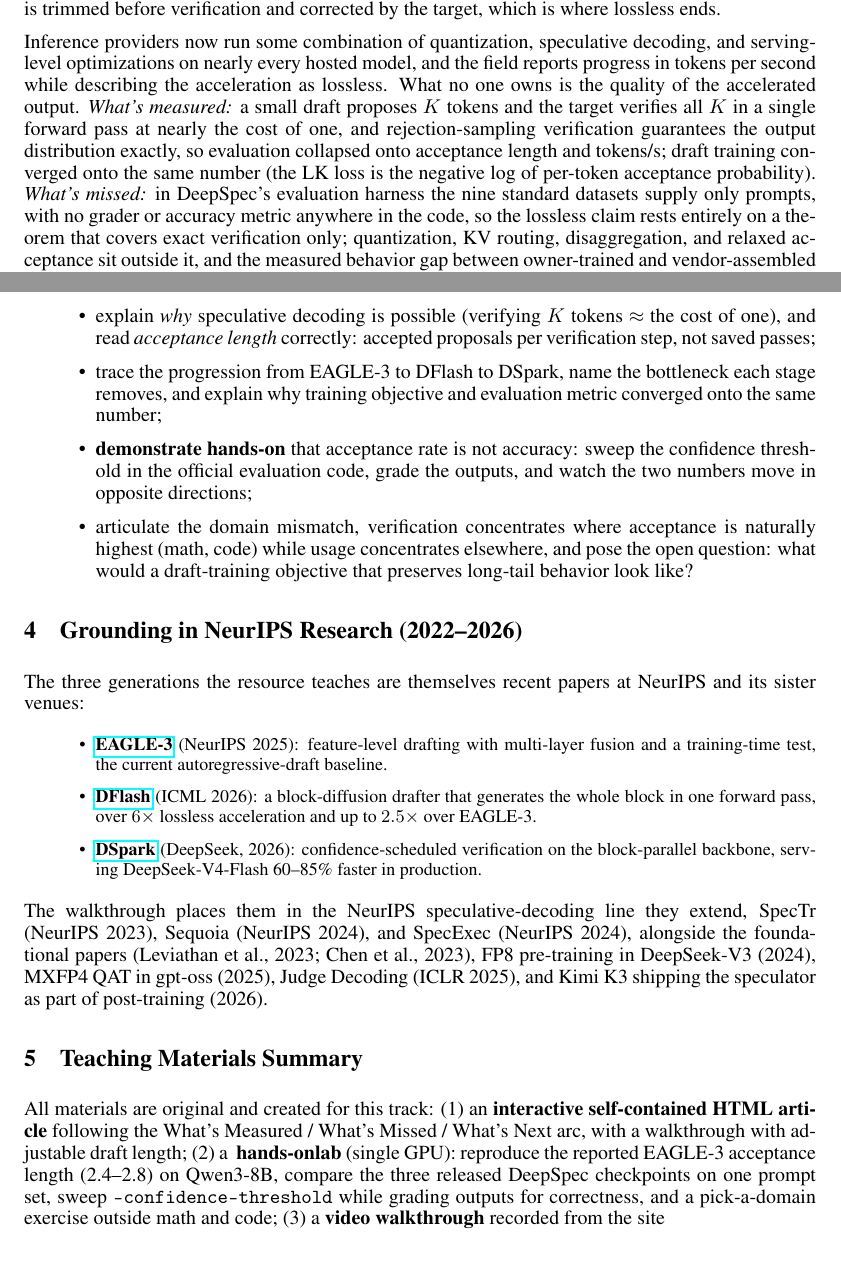
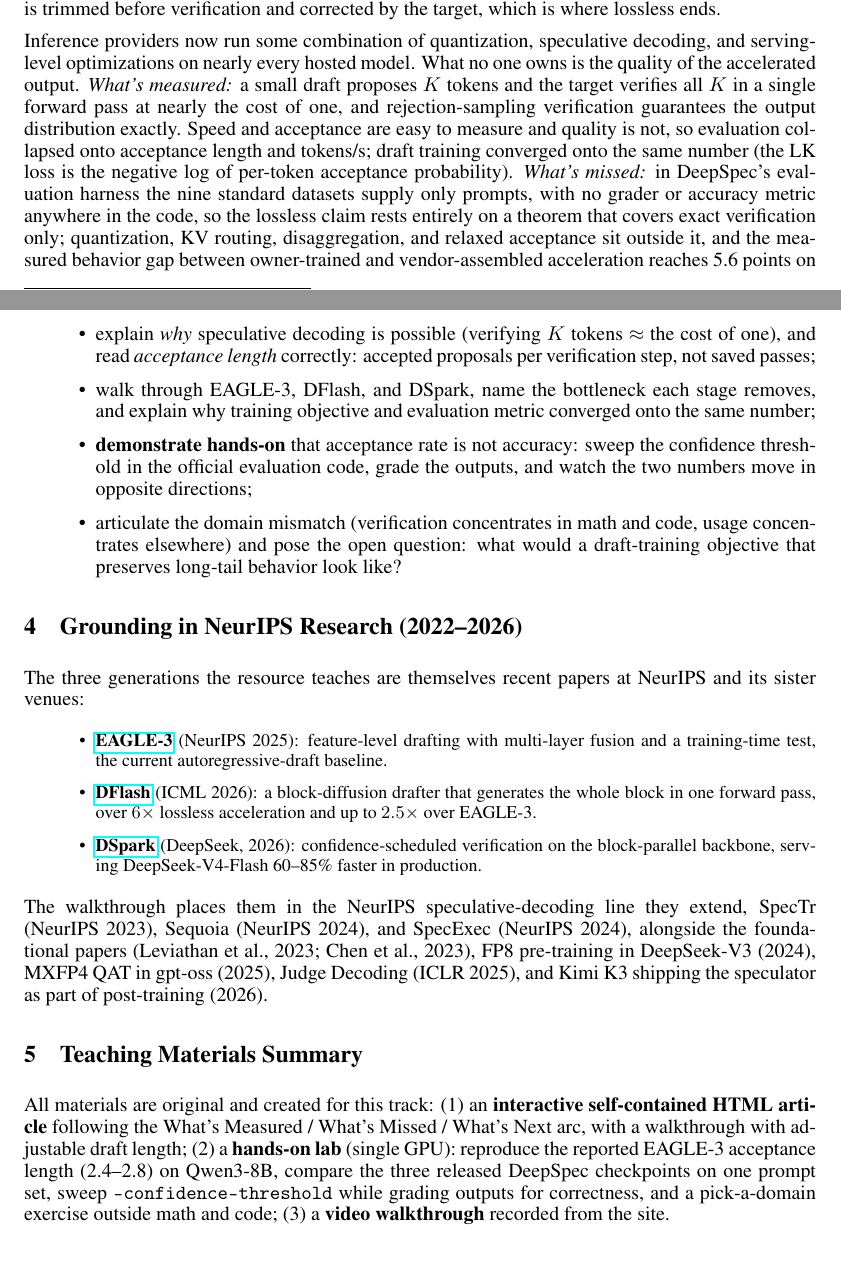
Before and after one commit to lilyzhng/2026_NeurIPS_Education, a LaTeX paper (submission/2_page_pdf/submission.tex): two parts of pages 1 and 2 of 3, joined at a grey line, cut so that both start at the same text. Compiled offline with pdfLaTeX.

Commit message:
2-pager body: align with abstract framing (easy-to-measure), cut duplicated sentence, fix typos
Co-Authored-By: Claude Fable 5 <noreply@anthropic.com>

```diff
--- a/submission/2_page_pdf/submission.tex
+++ b/submission/2_page_pdf/submission.tex
@@ -30,7 +30,7 @@
 \section{Concept Summary}
 The market wants more tokens. Agent workflows chain dozens of model calls per task, reasoning models spend thousands of tokens thinking before they answer, and every product built on either one pays for latency twice, in compute and in user patience. The ideal answer is lossless inference acceleration: serve the same model faster without changing what it outputs. That demand has pulled acceleration steadily deeper into the model itself. Draft models for speculative decoding evolved through three generations in two years: \textbf{EAGLE-3} reuses target hidden states for feature-level drafting ($\sim$3.9 tokens/pass); \textbf{DFlash} drafts a whole block in one diffusion pass ($\sim$4.4); \textbf{DSpark} adds a sequential head and confidence-scheduled trimming ($\sim$5.1; Qwen3-4B code average, DSpark Table~1). Frontier labs moved in the same direction from the training side: DeepSeek pushed FP8 into pre-training, gpt-oss shipped MXFP4 with quantization-aware training, and Kimi K3 ships the speculator itself, fine-tuned and validated before release. The \href{https://neurips2026-speculative-decoding.vercel.app/}{interactive walkthrough} carries one worked example across all four decoding stages; in the DSpark stage a low-confidence draft token is trimmed before verification and corrected by the target, which is where lossless ends.
 
-Inference providers now run some combination of quantization, speculative decoding, and serving-level optimizations on nearly every hosted model, and the field reports progress in tokens per second while describing the acceleration as lossless. What no one owns is the quality of the accelerated output. \emph{What's measured:} a small draft proposes $K$ tokens and the target verifies all $K$ in a single forward pass at nearly the cost of one, and rejection-sampling verification guarantees the output distribution exactly, so evaluation collapsed onto acceptance length and tokens/s; draft training converged onto the same number (the LK loss is the negative log of per-token acceptance probability). \emph{What's missed:} in DeepSpec's evaluation harness the nine standard datasets supply only prompts, with no grader or accuracy metric anywhere in the code, so the lossless claim rests entirely on a theorem that covers exact verification only; quantization, KV routing, disaggregation, and relaxed acceptance sit outside it, and the measured behavior gap between owner-trained and vendor-assembled acceleration reaches 5.6 points on long-tail domains, while verification concentrates in low-entropy math and code, exactly where acceleration is least likely to misbehave. \emph{What's next:} no published objective trains a draft to preserve the target's behavior on the long tail.
+Inference providers now run some combination of quantization, speculative decoding, and serving-level optimizations on nearly every hosted model. What no one owns is the quality of the accelerated output. \emph{What's measured:} a small draft proposes $K$ tokens and the target verifies all $K$ in a single forward pass at nearly the cost of one, and rejection-sampling verification guarantees the output distribution exactly. Speed and acceptance are easy to measure and quality is not, so evaluation collapsed onto acceptance length and tokens/s; draft training converged onto the same number (the LK loss is the negative log of per-token acceptance probability). \emph{What's missed:} in DeepSpec's evaluation harness the nine standard datasets supply only prompts, with no grader or accuracy metric anywhere in the code, so the lossless claim rests entirely on a theorem that covers exact verification only; quantization, KV routing, disaggregation, and relaxed acceptance sit outside it, and the measured behavior gap between owner-trained and vendor-assembled acceleration reaches 5.6 points on long-tail domains, while verification concentrates in low-entropy math and code, exactly where acceleration is least likely to misbehave. \emph{What's next:} no published objective trains a draft to preserve the target's behavior on the long tail.
 
 \section{Prerequisites and Technical Level}
 \textbf{Level:} introductory-to-intermediate; accessible to any engineer or student who knows that an LLM generates text one token at a time. \textbf{Prerequisites:} basic familiarity with transformer inference (a forward pass produces a next-token distribution); no RL, training, or GPU-kernel background required. The rejection-sampling losslessness argument is presented intuitively, with the accept/repair rule optional for readers who want the math.
@@ -39,9 +39,9 @@
 After engaging with this resource, a learner can:
 \begin{itemize}
   \item explain \emph{why} speculative decoding is possible (verifying $K$ tokens $\approx$ the cost of one), and read \emph{acceptance length} correctly: accepted proposals per verification step, not saved passes;
-  \item trace the progression from EAGLE-3 to DFlash to DSpark, name the bottleneck each stage removes, and explain why training objective and evaluation metric converged onto the same number;
+  \item walk through EAGLE-3, DFlash, and DSpark, name the bottleneck each stage removes, and explain why training objective and evaluation metric converged onto the same number;
   \item \textbf{demonstrate hands-on} that acceptance rate is not accuracy: sweep the confidence threshold in the official evaluation code, grade the outputs, and watch the two numbers move in opposite directions;
-  \item articulate the domain mismatch, verification concentrates where acceptance is naturally highest (math, code) while usage concentrates elsewhere, and pose the open question: what would a draft-training objective that preserves long-tail behavior look like?
+  \item articulate the domain mismatch (verification concentrates in math and code, usage concentrates elsewhere) and pose the open question: what would a draft-training objective that preserves long-tail behavior look like?
 \end{itemize}
 
 \section{Grounding in NeurIPS Research (2022--2026)}
@@ -54,7 +54,7 @@
 The walkthrough places them in the NeurIPS speculative-decoding line they extend, SpecTr (NeurIPS 2023), Sequoia (NeurIPS 2024), and SpecExec (NeurIPS 2024), alongside the foundational papers (Leviathan et al., 2023; Chen et al., 2023), FP8 pre-training in DeepSeek-V3 (2024), MXFP4 QAT in gpt-oss (2025), Judge Decoding (ICLR 2025), and Kimi K3 shipping the speculator as part of post-training (2026).
 
 \section{Teaching Materials Summary}
-All materials are original and created for this track: (1) an \textbf{interactive self-contained HTML article} following the What's Measured / What's Missed / What's Next arc, with a walkthrough with adjustable draft length; (2) a \textbf{ hands-onlab} (single GPU): reproduce the reported EAGLE-3 acceptance length (2.4--2.8) on Qwen3-8B, compare the three released DeepSpec checkpoints on one prompt set, sweep \texttt{--confidence-threshold} while grading outputs for correctness, and a pick-a-domain exercise outside math and code; (3) a \textbf{video walkthrough} recorded from the site
+All materials are original and created for this track: (1) an \textbf{interactive self-contained HTML article} following the What's Measured / What's Missed / What's Next arc, with a walkthrough with adjustable draft length; (2) a \textbf{hands-on lab} (single GPU): reproduce the reported EAGLE-3 acceptance length (2.4--2.8) on Qwen3-8B, compare the three released DeepSpec checkpoints on one prompt set, sweep \texttt{--confidence-threshold} while grading outputs for correctness, and a pick-a-domain exercise outside math and code; (3) a \textbf{video walkthrough} recorded from the site.
 
 
 \section*{References}
```
Also changed, not shown: submission/2_page_pdf/submission.pdf, 1 other file.
